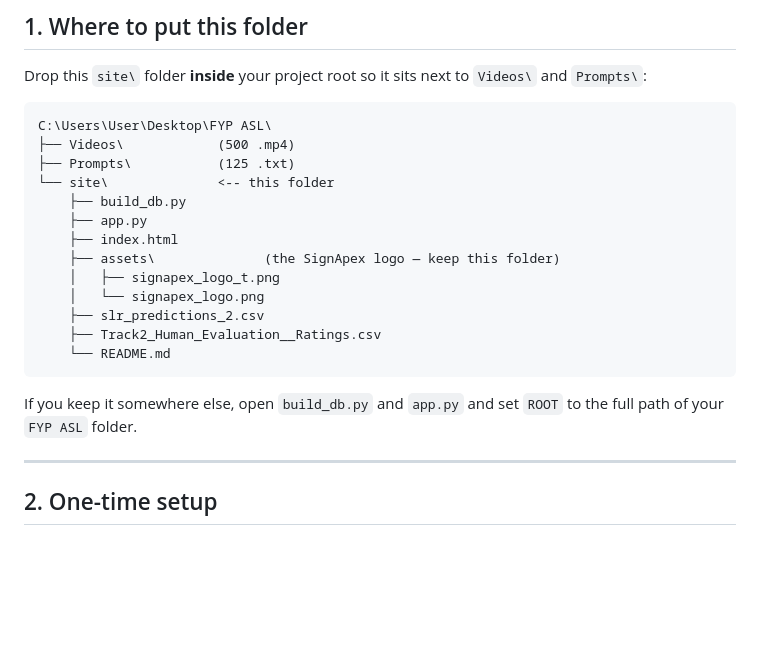
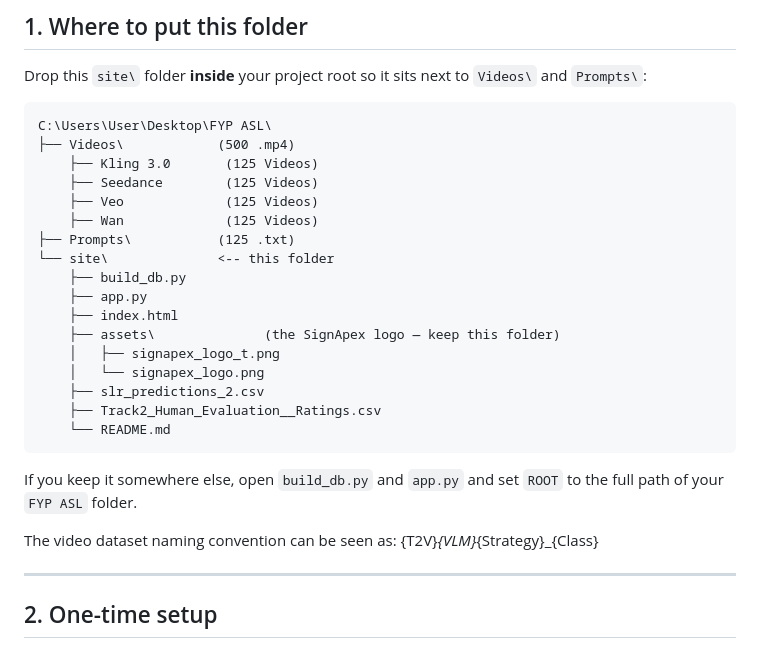
Before and after one commit to maestrol1/SIGNAPEX_Sign-Language-Synthesis-Through-Prompt-Engineering, a Markdown page: README.md, the part around the change. Drawn GitHub-style; blank space fills up the shorter version.

Commit message:
Update README with video dataset information
Added details about video dataset structure and naming convention.

````diff
--- a/README.md
+++ b/README.md
@@ -19,6 +19,10 @@ Drop this `site\` folder **inside** your project root so it sits next to
 ```
 C:\Users\User\Desktop\FYP ASL\
 ├── Videos\            (500 .mp4)
+    ├── Kling 3.0       (125 Videos)
+    ├── Seedance        (125 Videos)
+    ├── Veo             (125 Videos)
+    ├── Wan             (125 Videos)
 ├── Prompts\           (125 .txt)
 └── site\              <-- this folder
     ├── build_db.py
@@ -34,6 +38,9 @@ C:\Users\User\Desktop\FYP ASL\
 
 If you keep it somewhere else, open `build_db.py` and `app.py` and set
 `ROOT` to the full path of your `FYP ASL` folder.
+
+The video dataset naming convention can be seen as:
+{T2V}_{VLM}_{Strategy}_{Class}
 
 ---
 
````
